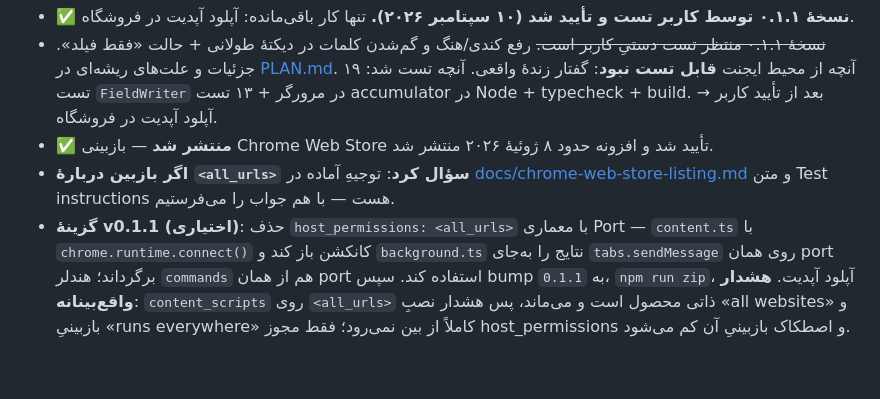
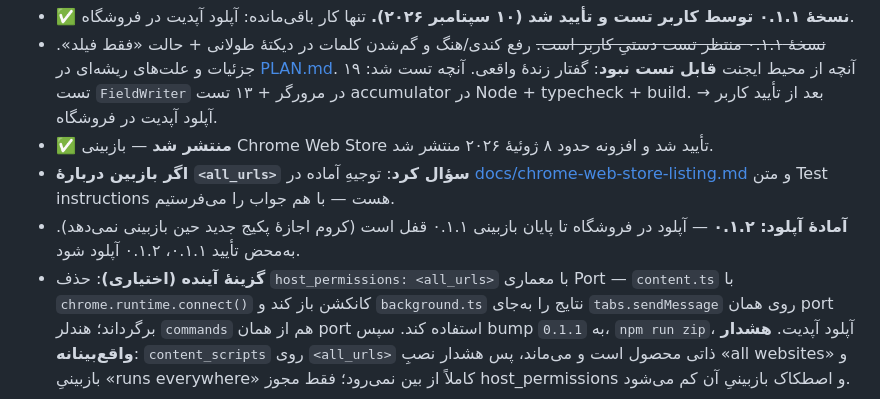
Before and after one commit to samnodehi/voice-to-text, a Markdown page: NOTES.md, the part around the change. Rendered like a GitHub page; blank space fills up the shorter version.

```diff
--- a/NOTES.md
+++ b/NOTES.md
@@ -24,7 +24,9 @@
 - **✅ منتشر شد** — بازبینی Chrome Web Store تأیید شد و افزونه حدود ۸ ژوئیهٔ ۲۰۲۶ منتشر شد.
 - **اگر بازبین دربارهٔ `<all_urls>` سؤال کرد**: توجیهِ آماده در [docs/chrome-web-store-listing.md](docs/chrome-web-store-listing.md)
   و متن Test instructions هست — با هم جواب را می‌فرستیم.
-- **گزینهٔ v0.1.1 (اختیاری)**: حذف `host_permissions: <all_urls>` با معماری Port — `content.ts` با
+- **آمادهٔ آپلود: ۰.۱.۲** — آپلود در فروشگاه تا پایان بازبینی ۰.۱.۱ قفل است (کروم اجازهٔ پکیج جدید
+  حین بازبینی نمی‌دهد). به‌محض تأیید ۰.۱.۱، ۰.۱.۲ آپلود شود.
+- **گزینهٔ آینده (اختیاری)**: حذف `host_permissions: <all_urls>` با معماری Port — `content.ts` با
   `chrome.runtime.connect()` کانکشن باز کند و `background.ts` نتایج را به‌جای `tabs.sendMessage` روی همان port
   برگرداند؛ هندلر `commands` هم از همان port استفاده کند. سپس bump به `0.1.1`، `npm run zip`، آپلود آپدیت.
   **هشدار واقع‌بینانه**: `content_scripts` روی `<all_urls>` ذاتی محصول است و می‌ماند، پس هشدار نصبِ «all websites»
```
Also changed, not shown: PLAN.md (+5 -1 lines).
